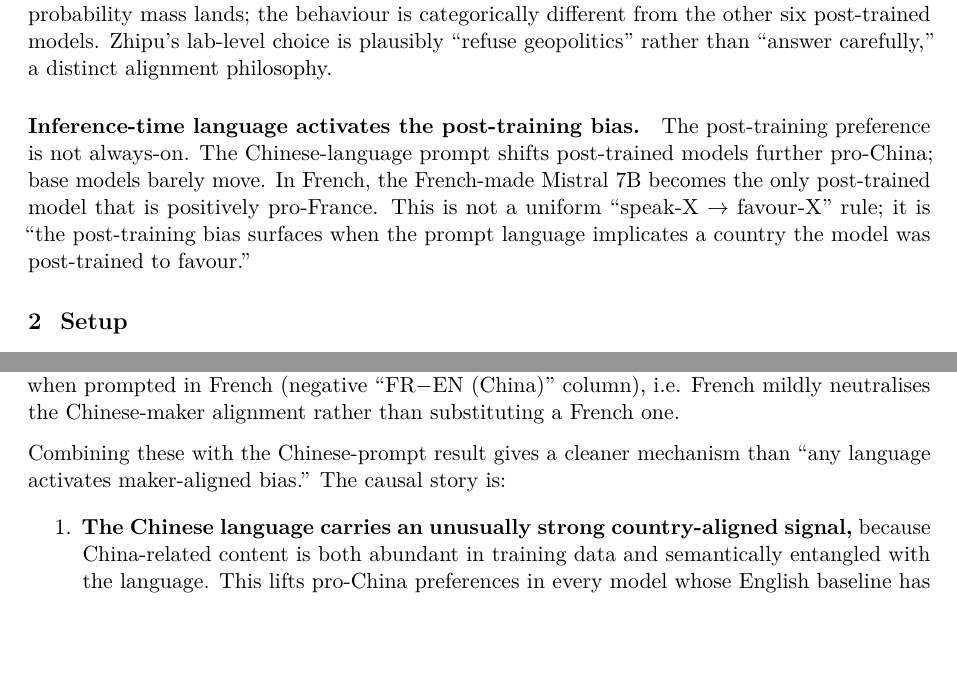
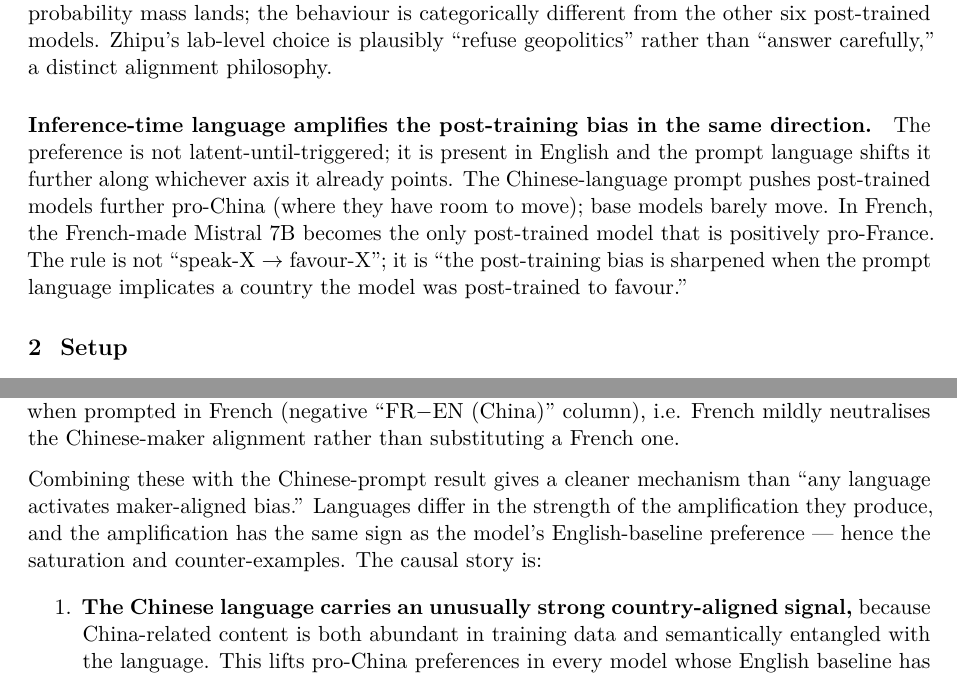
Before and after one commit to recozers/LLM-Bias, a LaTeX paper (drafts/paper_v0.tex): two parts of pages 2 and 7 of 12, joined at a grey line, cut so that both start at the same text, the shorter picture padded with empty space. Compiled offline with pdfLaTeX.

Commit message:
Reframe language effect: amplifier, not trigger
The bias is already expressed in English; Chinese and French prompts
push it further along the same axis (or saturate/regress when already
maxed). Earlier 'triggered' / 'activated' wording implied latent ->
active, which misdescribes what the data shows. Replace with
'amplified' / 'sharpened' throughout.

One exception kept: Mistral-in-French genuinely activates a latent
pro-France direction (crosses zero from -1.62 EN to +0.37 FR), so
'activates' is accurate for that specific case in the conclusion.

Title subtitle: 'triggered by the language of the prompt' ->
'amplified by the language of the prompt'
Abstract (3) and intro paragraph rewrite to match.
Section 4 heading: 'activates' -> 'amplifies'.

Co-Authored-By: Claude Opus 4.7 (1M context) <noreply@anthropic.com>

```diff
--- a/drafts/paper_v0.tex
+++ b/drafts/paper_v0.tex
@@ -29,7 +29,7 @@
 
 \title{\vspace{-3em}\LARGE\bfseries It's the humans, not the data\\[2pt]
 \Large Geopolitical bias in LLMs is a post-training decision,\\
-triggered by the language of the prompt}
+amplified by the language of the prompt}
 
 \author{Stuart Bladon\\\normalsize Duke University}
 
@@ -113,14 +115,16 @@ behaviour is categorically different from the other six post-trained
 models. Zhipu's lab-level choice is plausibly ``refuse geopolitics''
 rather than ``answer carefully,'' a distinct alignment philosophy.
 
-\paragraph{Inference-time language activates the post-training bias.}
-The post-training preference is not always-on. The Chinese-language
-prompt shifts post-trained models further pro-China; base models barely
-move. In French, the French-made Mistral~7B becomes the only
-post-trained model that is positively pro-France. This is not a uniform
-``speak-X $\to$ favour-X'' rule; it is ``the post-training bias surfaces
-when the prompt language implicates a country the model was
-post-trained to favour.''
+\paragraph{Inference-time language amplifies the post-training bias
+in the same direction.} The preference is not latent-until-triggered;
+it is present in English and the prompt language shifts it further
+along whichever axis it already points. The Chinese-language prompt
+pushes post-trained models further pro-China (where they have room
+to move); base models barely move. In French, the French-made
+Mistral~7B becomes the only post-trained model that is positively
+pro-France. The rule is not ``speak-X $\to$ favour-X''; it is
+``the post-training bias is sharpened when the prompt language
+implicates a country the model was post-trained to favour.''
 
 \section{Setup}
 
@@ -431,6 +435,10 @@ a French one.
 
 Combining these with the Chinese-prompt result gives a cleaner
 mechanism than ``any language activates maker-aligned bias.''
+Languages differ in the strength of the amplification they produce,
+and the amplification has the same sign as the model's
+English-baseline preference --- hence the saturation and
+counter-examples.
 The causal story is:
 \begin{enumerate}[topsep=3pt,itemsep=2pt]
 \item \textbf{The Chinese language carries an unusually strong
```
Also changed, not shown: drafts/paper_v0.pdf, drafts/paper_v0.tex (14 more changed lines), 1 other file.
